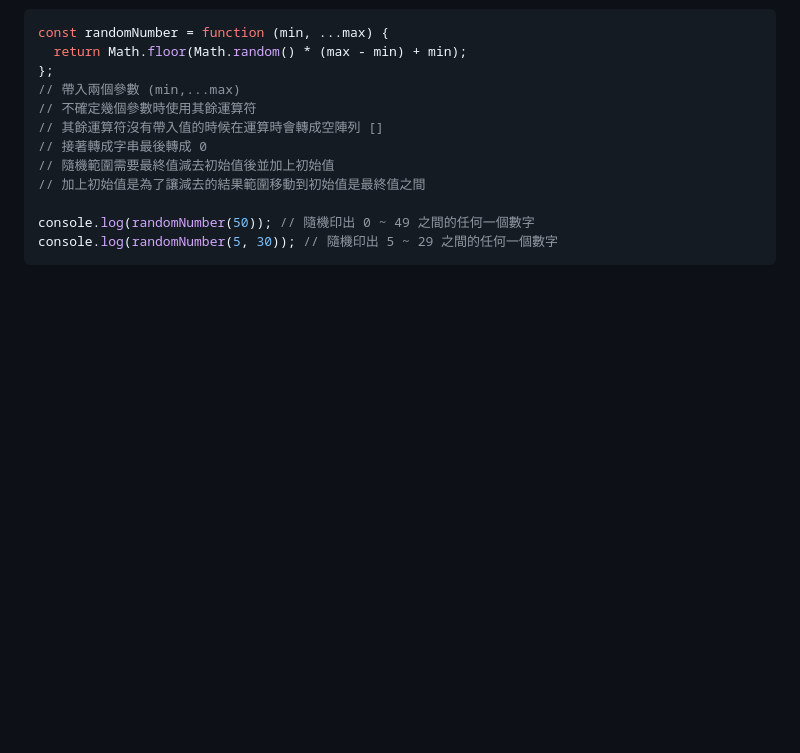
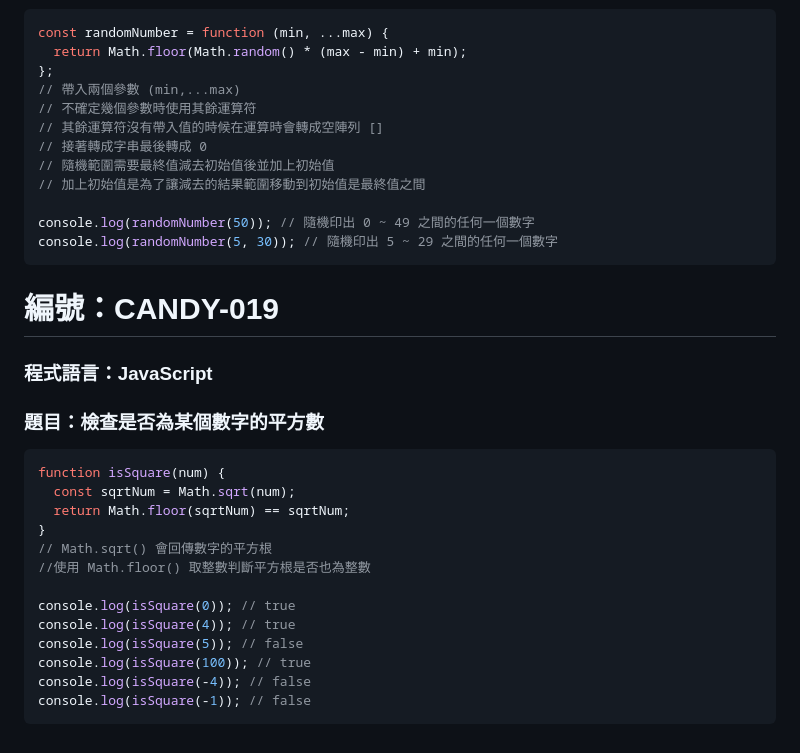
Before and after one commit to RDNNNNN/Candy-JavaScript, a Markdown page: README.md, the part around the change. GitHub-like rendering; blank space fills up the shorter version.

````diff
--- a/README.md
+++ b/README.md
@@ -544,3 +544,25 @@ const randomNumber = function (min, ...max) {
 console.log(randomNumber(50)); // 隨機印出 0 ~ 49 之間的任何一個數字
 console.log(randomNumber(5, 30)); // 隨機印出 5 ~ 29 之間的任何一個數字
 ```
+
+# 編號：CANDY-019
+
+### 程式語言：JavaScript
+
+### 題目：檢查是否為某個數字的平方數
+
+```js
+function isSquare(num) {
+  const sqrtNum = Math.sqrt(num);
+  return Math.floor(sqrtNum) == sqrtNum;
+}
+// Math.sqrt() 會回傳數字的平方根
+//使用 Math.floor() 取整數判斷平方根是否也為整數
+
+console.log(isSquare(0)); // true
+console.log(isSquare(4)); // true
+console.log(isSquare(5)); // false
+console.log(isSquare(100)); // true
+console.log(isSquare(-4)); // false
+console.log(isSquare(-1)); // false
+```
````
